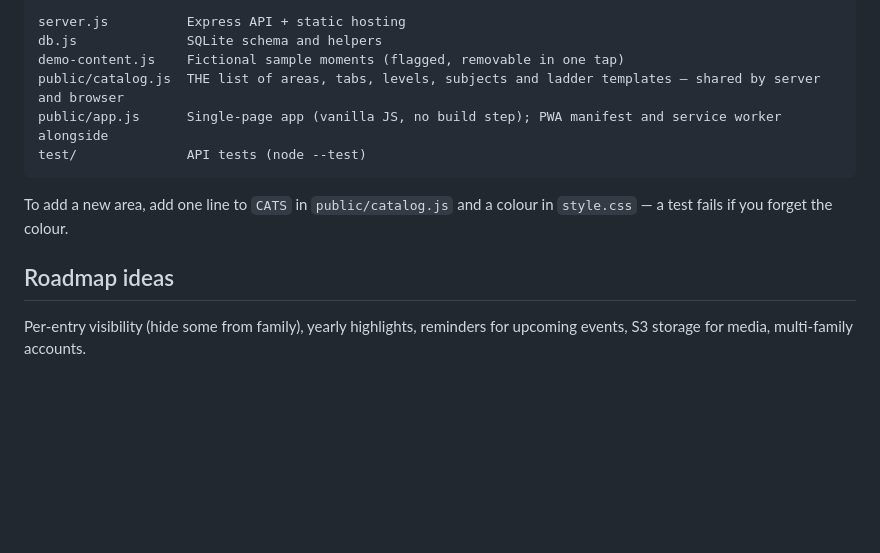
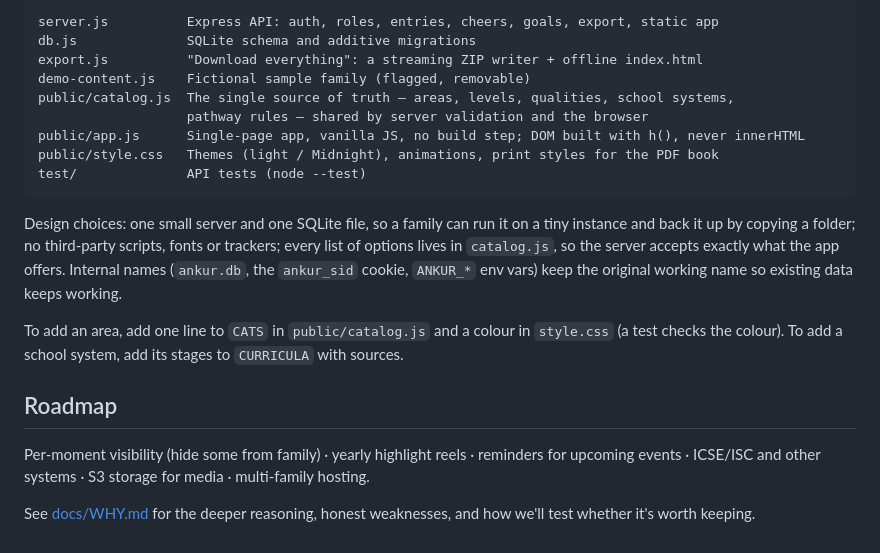
Before and after one commit to VenthanGowthamS/ankur, a Markdown page: README.md, the part around one of its changes. Rendered like a GitHub page; blank space fills up the shorter version.

````diff
--- a/README.md
+++ b/README.md
@@ -101,15 +104,22 @@ On first visit you'll be asked to create the parent account and the first child.
 
 ```
-server.js          Express API + static hosting
-db.js              SQLite schema and helpers
-demo-content.js    Fictional sample moments (flagged, removable in one tap)
-public/catalog.js  THE list of areas, tabs, levels, subjects and ladder templates — shared by server and browser
-public/app.js      Single-page app (vanilla JS, no build step); PWA manifest and service worker alongside
+server.js          Express API: auth, roles, entries, cheers, goals, export, static app
+db.js              SQLite schema and additive migrations
+export.js          "Download everything": a streaming ZIP writer + offline index.html
+demo-content.js    Fictional sample family (flagged, removable)
+public/catalog.js  The single source of truth — areas, levels, qualities, school systems,
+                   pathway rules — shared by server validation and the browser
+public/app.js      Single-page app, vanilla JS, no build step; DOM built with h(), never innerHTML
+public/style.css   Themes (light / Midnight), animations, print styles for the PDF book
 test/              API tests (node --test)
 ```
 
-To add a new area, add one line to `CATS` in `public/catalog.js` and a colour in `style.css` — a test fails if you forget the colour.
+Design choices: one small server and one SQLite file, so a family can run it on a tiny instance and back it up by copying a folder; no third-party scripts, fonts or trackers; every list of options lives in `catalog.js`, so the server accepts exactly what the app offers. Internal names (`ankur.db`, the `ankur_sid` cookie, `ANKUR_*` env vars) keep the original working name so existing data keeps working.
 
-## Roadmap ideas
+To add an area, add one line to `CATS` in `public/catalog.js` and a colour in `style.css` (a test checks the colour). To add a school system, add its stages to `CURRICULA` with sources.
 
-Per-entry visibility (hide some from family), yearly highlights, reminders for upcoming events, S3 storage for media, multi-family accounts.
+## Roadmap
+
+Per-moment visibility (hide some from family) · yearly highlight reels · reminders for upcoming events · ICSE/ISC and other systems · S3 storage for media · multi-family hosting.
+
+See [docs/WHY.md](docs/WHY.md) for the deeper reasoning, honest weaknesses, and how we'll test whether it's worth keeping.
````
Also changed, not shown: other parts of README.md (+63 -60 lines).
